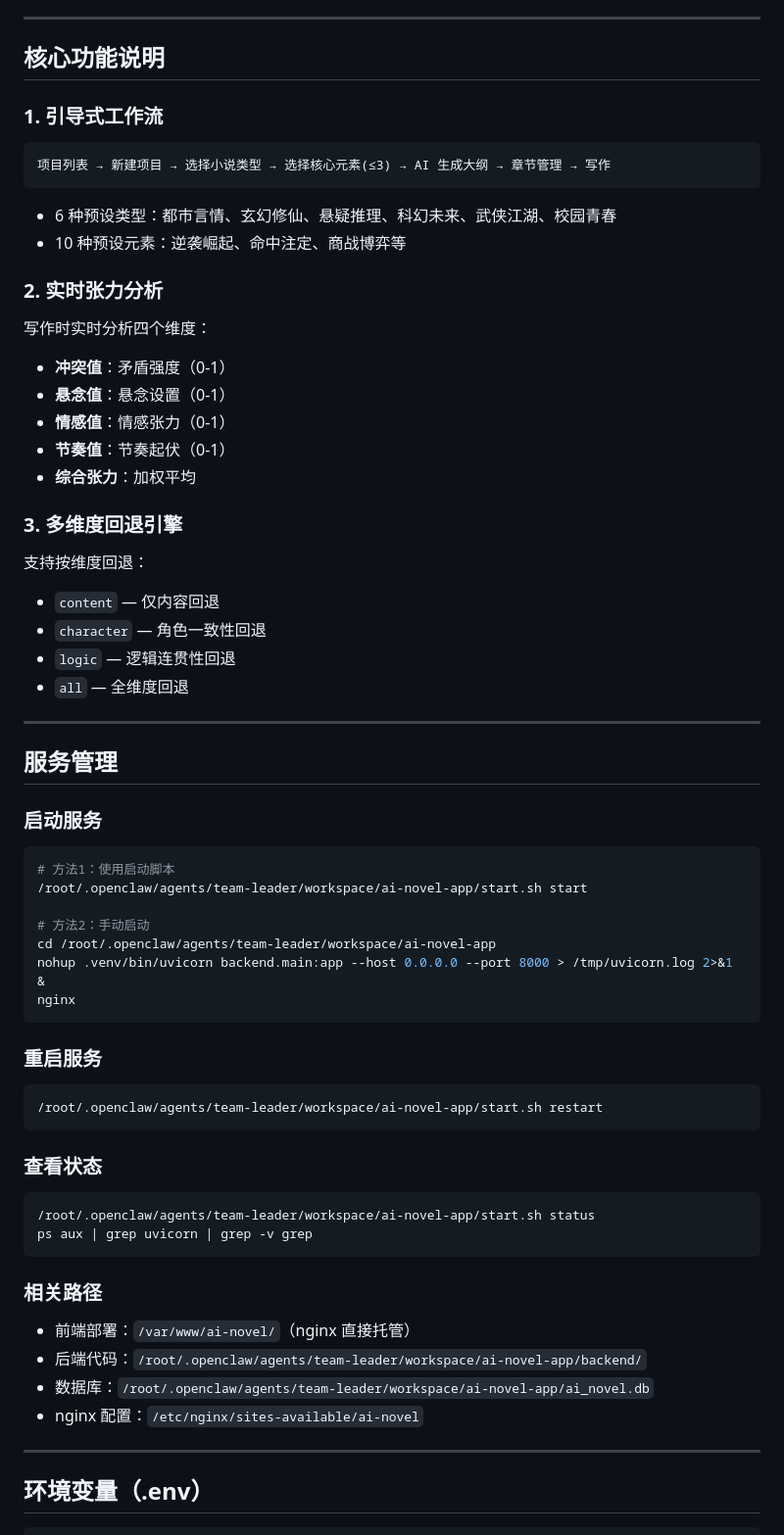
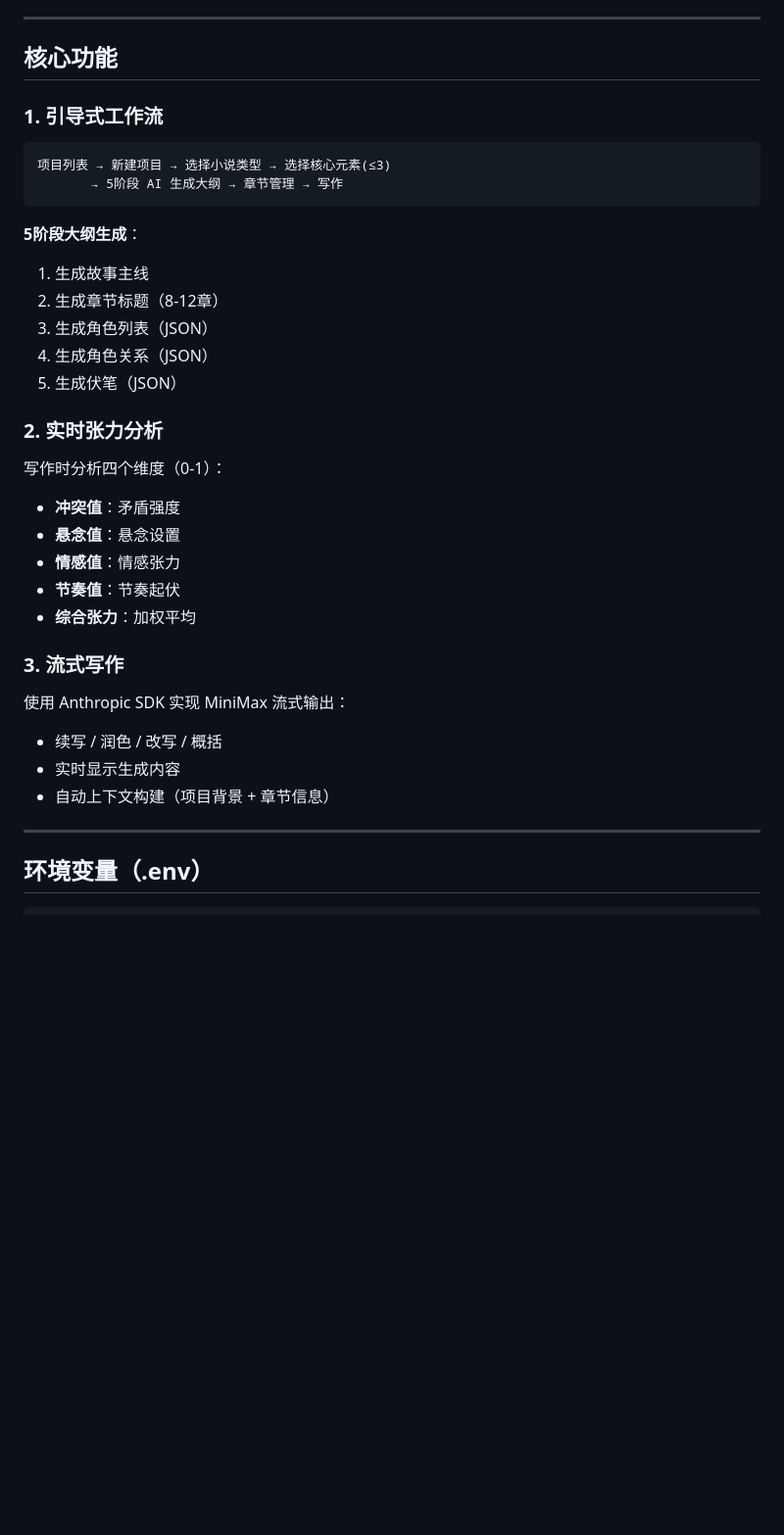
Before and after one commit to rochupeng1231-a11y/ai-novel-app, a Markdown page: README.md, the part around one of its changes. Shown at 98% size. GitHub-like rendering; blank space fills up the shorter version.

````diff
--- a/README.md
+++ b/README.md
@@ -186,61 +201,34 @@ ai-novel-app/
 
 ---
 
-## 核心功能说明
+## 核心功能
 
 ### 1. 引导式工作流
 ```
-项目列表 → 新建项目 → 选择小说类型 → 选择核心元素(≤3) → AI 生成大纲 → 章节管理 → 写作
+项目列表 → 新建项目 → 选择小说类型 → 选择核心元素(≤3)
+       → 5阶段 AI 生成大纲 → 章节管理 → 写作
 ```
-- 6 种预设类型：都市言情、玄幻修仙、悬疑推理、科幻未来、武侠江湖、校园青春
-- 10 种预设元素：逆袭崛起、命中注定、商战博弈等
+
+**5阶段大纲生成**：
+1. 生成故事主线
+2. 生成章节标题（8-12章）
+3. 生成角色列表（JSON）
+4. 生成角色关系（JSON）
+5. 生成伏笔（JSON）
 
 ### 2. 实时张力分析
-写作时实时分析四个维度：
-- **冲突值**：矛盾强度（0-1）
-- **悬念值**：悬念设置（0-1）
-- **情感值**：情感张力（0-1）
-- **节奏值**：节奏起伏（0-1）
+写作时分析四个维度（0-1）：
+- **冲突值**：矛盾强度
+- **悬念值**：悬念设置
+- **情感值**：情感张力
+- **节奏值**：节奏起伏
 - **综合张力**：加权平均
 
-### 3. 多维度回退引擎
-支持按维度回退：
-- `content` — 仅内容回退
-- `character` — 角色一致性回退
-- `logic` — 逻辑连贯性回退
-- `all` — 全维度回退
-
----
-
-## 服务管理
-
-### 启动服务
-```bash
-# 方法1：使用启动脚本
-/root/.openclaw/agents/team-leader/workspace/ai-novel-app/start.sh start
-
-# 方法2：手动启动
-cd /root/.openclaw/agents/team-leader/workspace/ai-novel-app
-nohup .venv/bin/uvicorn backend.main:app --host 0.0.0.0 --port 8000 > /tmp/uvicorn.log 2>&1 &
-nginx
-```
-
-### 重启服务
-```bash
-/root/.openclaw/agents/team-leader/workspace/ai-novel-app/start.sh restart
-```
-
-### 查看状态
-```bash
-/root/.openclaw/agents/team-leader/workspace/ai-novel-app/start.sh status
-ps aux | grep uvicorn | grep -v grep
-```
-
-### 相关路径
-- 前端部署：`/var/www/ai-novel/`（nginx 直接托管）
-- 后端代码：`/root/.openclaw/agents/team-leader/workspace/ai-novel-app/backend/`
-- 数据库：`/root/.openclaw/agents/team-leader/workspace/ai-novel-app/ai_novel.db`
-- nginx 配置：`/etc/nginx/sites-available/ai-novel`
+### 3. 流式写作
+使用 Anthropic SDK 实现 MiniMax 流式输出：
+- 续写 / 润色 / 改写 / 概括
+- 实时显示生成内容
+- 自动上下文构建（项目背景 + 章节信息）
 
 ---
 
````
Also changed, not shown: other parts of README.md (+133 -139 lines).
